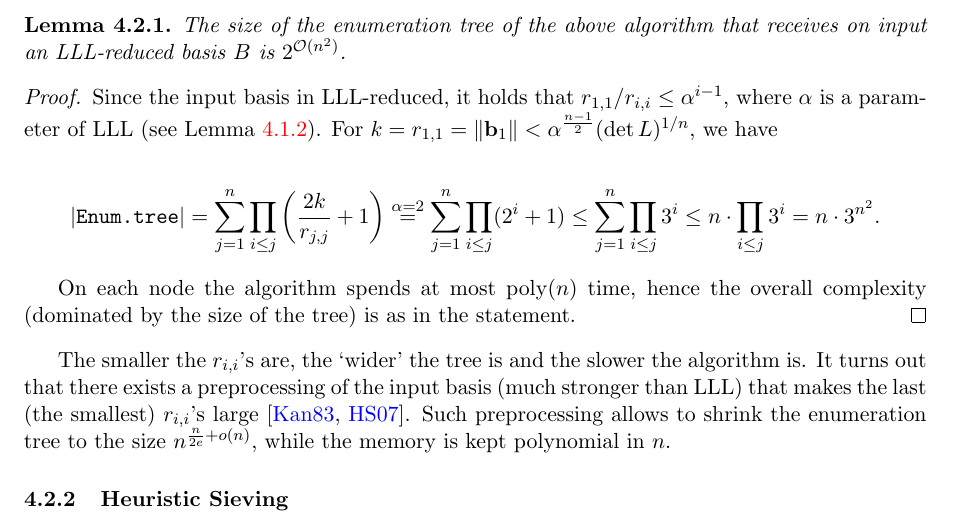
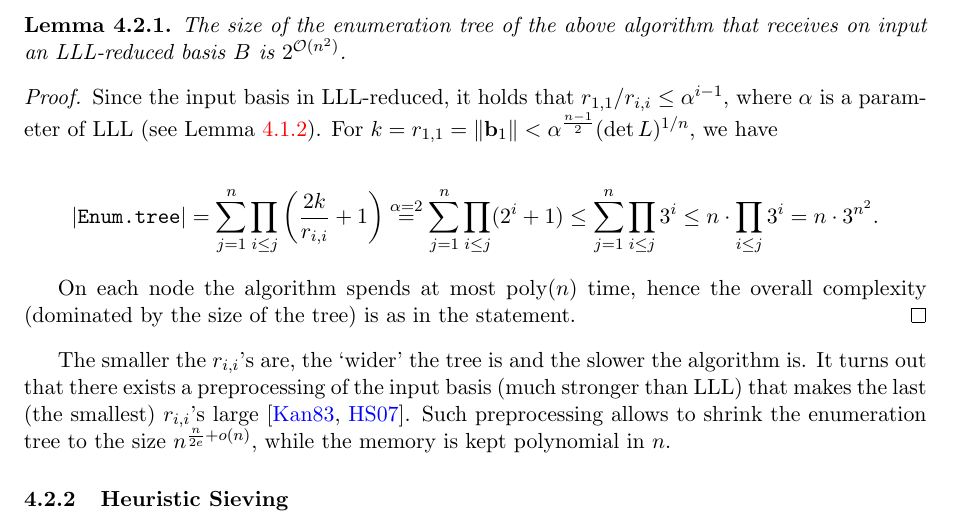
Before and after one commit to apelletm/notes-de-cours-rabat, a LaTeX document (main.tex, which reads Algorithms.tex): part of page 57 of 66, cut so that both start at the same text. Compiled offline with pdfLaTeX.

Commit message:
exercises update

```diff
--- a/Algorithms.tex
+++ b/Algorithms.tex
@@ -155,7 +155,7 @@ Continuing this way, we receive a tree-like algorithm, where the nodes of the tr
 	Since the input basis in LLL-reduced, it holds that $r_{1,1}/r_{i,i} \leq \alpha^{i-1}$, where $\alpha$ is a parameter of LLL (see~Lemma~\ref{lem:lll}). For $k = r_{1,1} = \| \vec b_1 \| < \alpha^{\frac{n-1}{2}} (\det L)^{1/n}$, we have
 
 	\begin{align*}
-		|\texttt{Enum.tree}| = \sum_{j=1}^n \prod_{i \leq j} \left( \frac{2k}{r_{j,j}} +1 \right) \stackrel{\alpha=2}{=} \sum_{j=1}^n \prod_{i \leq j} (2^i+1)\leq \sum_{j=1}^n \prod_{i \leq j} 3^i \leq n \cdot  \prod_{i \leq j} 3^i = n \cdot 3^{n^2}.
+		|\texttt{Enum.tree}| = \sum_{j=1}^n \prod_{i \leq j} \left( \frac{2k}{r_{i,i}} +1 \right) \stackrel{\alpha=2}{=} \sum_{j=1}^n \prod_{i \leq j} (2^i+1)\leq \sum_{j=1}^n \prod_{i \leq j} 3^i \leq n \cdot  \prod_{i \leq j} 3^i = n \cdot 3^{n^2}.
 	\end{align*}
 
 On each node the algorithm spends at most $\poly(n)$ time, hence the overall complexity (dominated by the size of the tree) is as in the statement.
```
